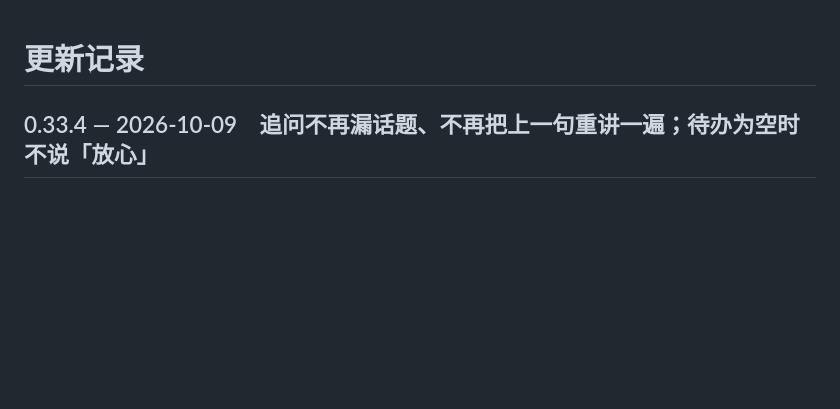
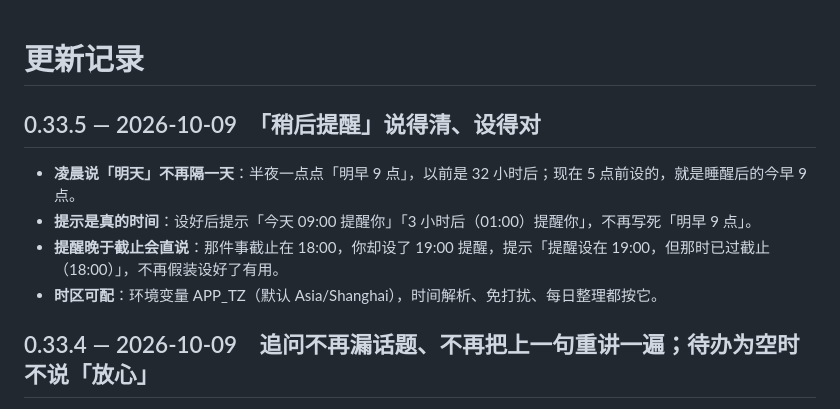
Before and after one commit to Henrykeep/qunbao, a Markdown page: CHANGELOG.md, the part around the change. Drawn GitHub-style; blank space fills up the shorter version.

Commit message:
v0.33.5: 稍后提醒逻辑（凌晨明天、晚于截止提示、APP_TZ）

```diff
--- a/CHANGELOG.md
+++ b/CHANGELOG.md
@@ -1,4 +1,10 @@
 # 更新记录
+
+## 0.33.5 — 2026-10-09　「稍后提醒」说得清、设得对
+- **凌晨说「明天」不再隔一天**：半夜一点点「明早 9 点」，以前是 32 小时后；现在 5 点前设的，就是睡醒后的今早 9 点。
+- **提示是真的时间**：设好后提示「今天 09:00 提醒你」「3 小时后（01:00）提醒你」，不再写死「明早 9 点」。
+- **提醒晚于截止会直说**：那件事截止在 18:00，你却设了 19:00 提醒，提示「提醒设在 19:00，但那时已过截止（18:00）」，不再假装设好了有用。
+- **时区可配**：环境变量 APP_TZ（默认 Asia/Shanghai），时间解析、免打扰、每日整理都按它。
 
 ## 0.33.4 — 2026-10-09　追问不再漏话题、不再把上一句重讲一遍；待办为空时不说「放心」
 - **追问接得上**：问「团建在哪里」之后追问「那后来定了吗」，追问本身没几个检索词，消息一多就可能漏掉团建那几条。现在检索会带上上一个问题的关键词；提示词也要求只回答新问的部分，上文说过的不重复，没有新进展就一句话说没有。
```
